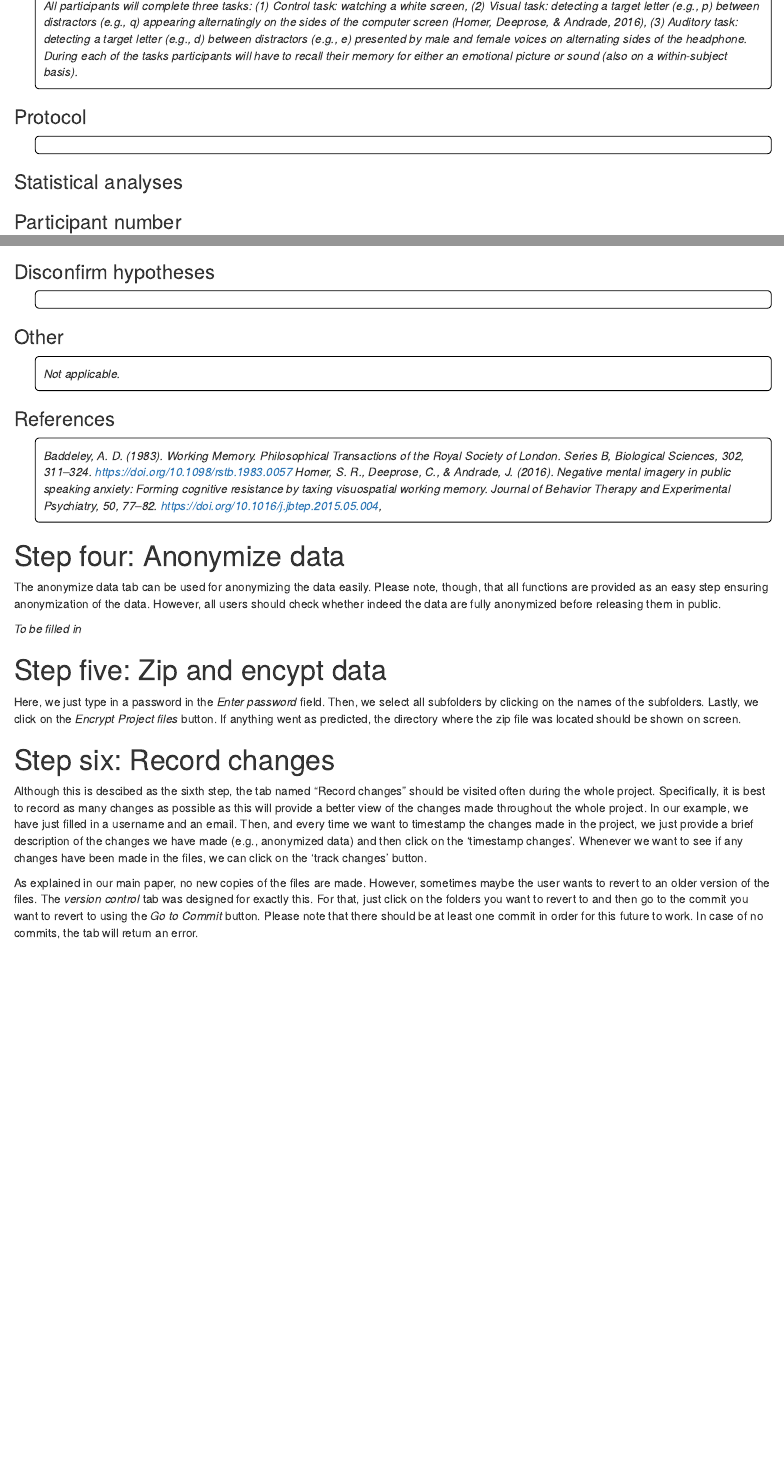
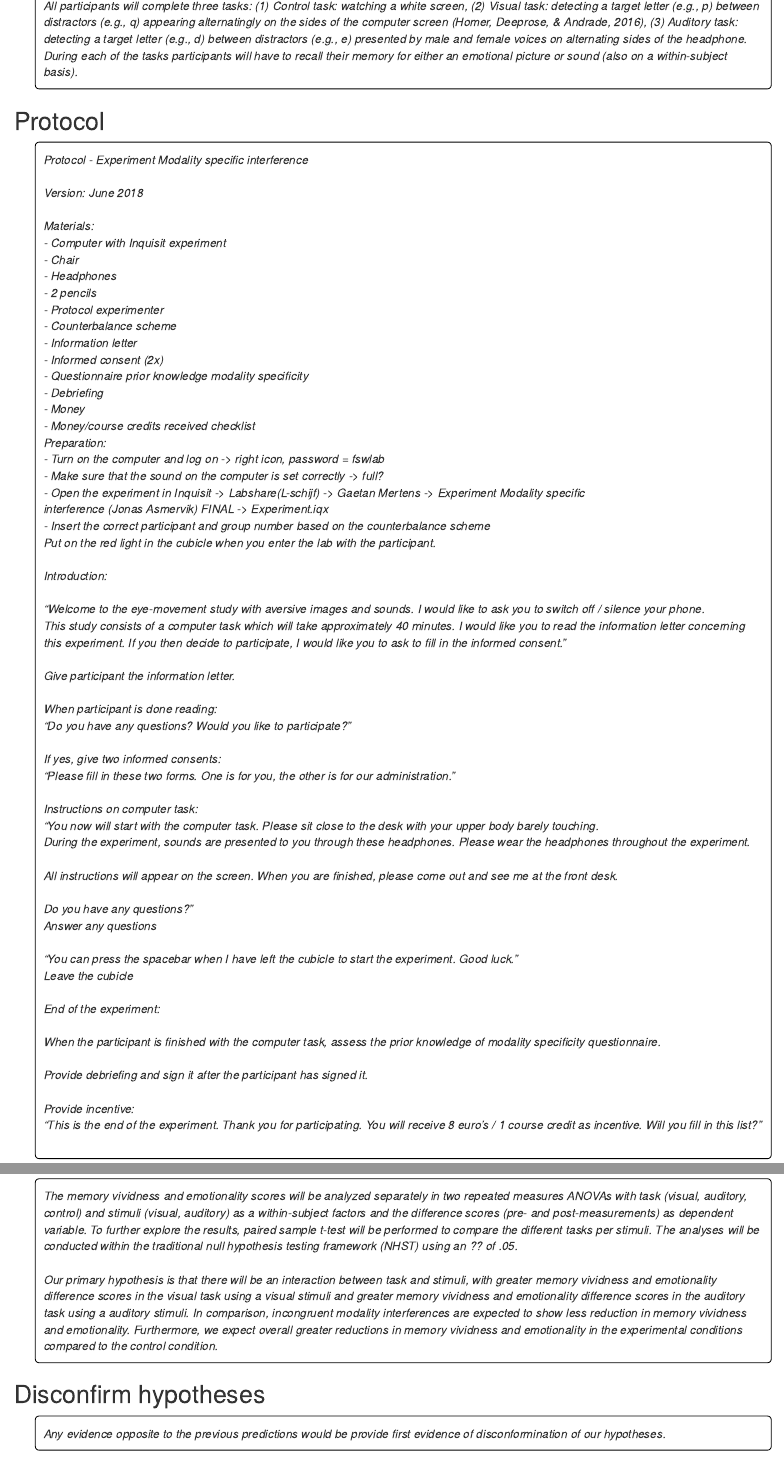
Before and after one commit to AngelosPsy/pssr_tutorial, an R Markdown document (tutorial_pssr.Rmd): the page in a window 1100 px wide, from 4290 px down before the commit and from 4340 px down after it, so that both start at the same text, and a second part further down, joined at a grey line. The pictures show the output file tutorial_pssr.html that the author committed with the source, opened offline.

Commit message:
Updates in the draft version of the tutorial.

```diff
--- a/tutorial_pssr.Rmd
+++ b/tutorial_pssr.Rmd
@@ -159,5 +160,49 @@
 All participants will complete three tasks: (1) Control task: watching a white screen, (2) Visual task: detecting a target letter (e.g., p) between distractors (e.g., q) appearing alternatingly on the sides of the computer screen (Homer, Deeprose, & Andrade, 2016), (3) Auditory task: detecting a target letter (e.g., d) between distractors (e.g., e) presented by male and female voices on alternating sides of the headphone. During each of the tasks participants will have to recall their memory for either an emotional picture or sound (also on a within-subject basis).
 </p>
 
-### Protocol
+## Protocol
+
 <p class="comment">
+Protocol - Experiment Modality specific interference <br> <br>
+Version: June 2018 <br> <br>
+Materials: <br>
+-	Computer with Inquisit experiment <br>
+-	Chair <br>
+-	Headphones <br>
+-	2 pencils <br>
+-	Protocol experimenter <br>
+-	Counterbalance scheme <br>
+-	Information letter <br>
+-	Informed consent (2x) <br>
+-	Questionnaire prior knowledge modality specificity <br>
+-	Debriefing <br>
+-	Money <br>
+-	Money/course credits received checklist <br>
+Preparation: <br>
+  - Turn on the computer and log on -> right icon, password = fswlab <br>
+  - Make sure that the sound on the computer is set correctly -> full? <br>
+  - Open the experiment in Inquisit -> Labshare(L-schijf) -> Gaetan Mertens -> Experiment Modality specific <br> interference (Jonas Asmervik) FINAL -> Experiment.iqx <br>
+  - Insert the correct participant and group number based on the counterbalance scheme <br>
+Put on the red light in the cubicle when you enter the lab with the participant. <br> <br>
+Introduction: <br> <br>
+"Welcome to the eye-movement study with aversive images and sounds. I would like to ask you to switch off / silence your phone.  <br>
+This study consists of a computer task which will take approximately 40 minutes. I would like you to read the information letter concerning this experiment. If you then decide to participate, I would like you to ask to fill in the informed consent." <br> <br>
+Give participant the information letter. <br> <br>
+When participant is done reading: <br>
+"Do you have any questions? Would you like to participate?" <br> <br>
+If yes, give two informed consents: <br>
+"Please fill in these two forms. One is for you, the other is for our administration." <br> <br>
+Instructions on computer task: <br>
+"You now will start with the computer task. Please sit close to the desk with your upper body barely touching. <br>
+During the experiment, sounds are presented to you through these headphones. Please wear the headphones throughout the experiment. <br> <br>
+All instructions will appear on the screen. When you are finished, please come out and see me at the front desk. <br> <br>
+Do you have any questions?" <br>
+Answer any questions  <br> <br>
+"You can press the spacebar when I have left the cubicle to start the experiment. Good luck." <br>
+Leave the cubicle <br> <br>
+End of the experiment: <br> <br>
+When the participant is finished with the computer task, assess the prior knowledge of modality specificity questionnaire. <br> <br>
+Provide debriefing and sign it after the participant has signed it. <br> <br>
+Provide incentive: <br>
+"This is the end of the experiment. Thank you for participating. You will receive 8 euro's / 1 course credit as incentive. Will you fill in this list?" <br>  <br>
+</p>
@@ -164,5 +214,2 @@
 </p>
 
-### Statistical analyses
-
-### Participant number
@@ -179 +222,3 @@
 <p class="comment">
+The memory vividness and emotionality scores will be analyzed separately in two repeated measures ANOVAs with task (visual, auditory, control) and stimuli (visual, auditory) as a within-subject factors and the difference scores (pre- and post-measurements) as dependent variable. To further explore the results, paired sample t-test will be performed to compare the different tasks per stimuli. The analyses will be conducted within the traditional null hypothesis testing framework (NHST) using an ??  of .05. <br> <br>
+Our primary hypothesis is that there will be an interaction between task and stimuli, with greater memory vividness and emotionality difference scores in the visual task using a visual stimuli and greater memory vividness and emotionality difference scores in the auditory task using a auditory stimuli. In comparison, incongruent modality interferences are expected to show less reduction in memory vividness and emotionality. Furthermore, we expect overall greater reductions in memory vividness and emotionality in the experimental conditions compared to the control condition.
@@ -181,18 +225,19 @@
 </p>
 
-### Disconfirm hypotheses
+## Disconfirm hypotheses
 <p class="comment">
+Any evidence opposite to the previous predictions would be provide first evidence of disconformination of our hypotheses.
 </p>
 
-### Other
+## Other
 <p class="comment">
 Not applicable.
 </p>
 
-### References
+## References
 <p class="comment">
-Baddeley, A. D. (1983). Working Memory. Philosophical Transactions of the Royal Society of London. Series B, Biological Sciences, 302, 311–324. https://doi.org/10.1098/rstb.1983.0057
-Homer, S. R., Deeprose, C., & Andrade, J. (2016). Negative mental imagery in public speaking anxiety: Forming cognitive resistance by taxing visuospatial working memory. Journal of Behavior Therapy and Experimental Psychiatry, 50, 77–82. https://doi.org/10.1016/j.jbtep.2015.05.004,
+Baddeley, A. D. (1983). Working Memory. Philosophical Transactions of the Royal Society of London. Series B, Biological Sciences, 302, 311-324. https://doi.org/10.1098/rstb.1983.0057
+Homer, S. R., Deeprose, C., & Andrade, J. (2016). Negative mental imagery in public speaking anxiety: Forming cognitive resistance by taxing visuospatial working memory. Journal of Behavior Therapy and Experimental Psychiatry, 50, 77-82. https://doi.org/10.1016/j.jbtep.2015.05.004,
 </p>
 
 # Step four: Anonymize data
```
Also changed, not shown: tutorial_pssr.html, tutorial_pssr.pdf, tutorial_pssr.Rmd (33 more changed lines).
